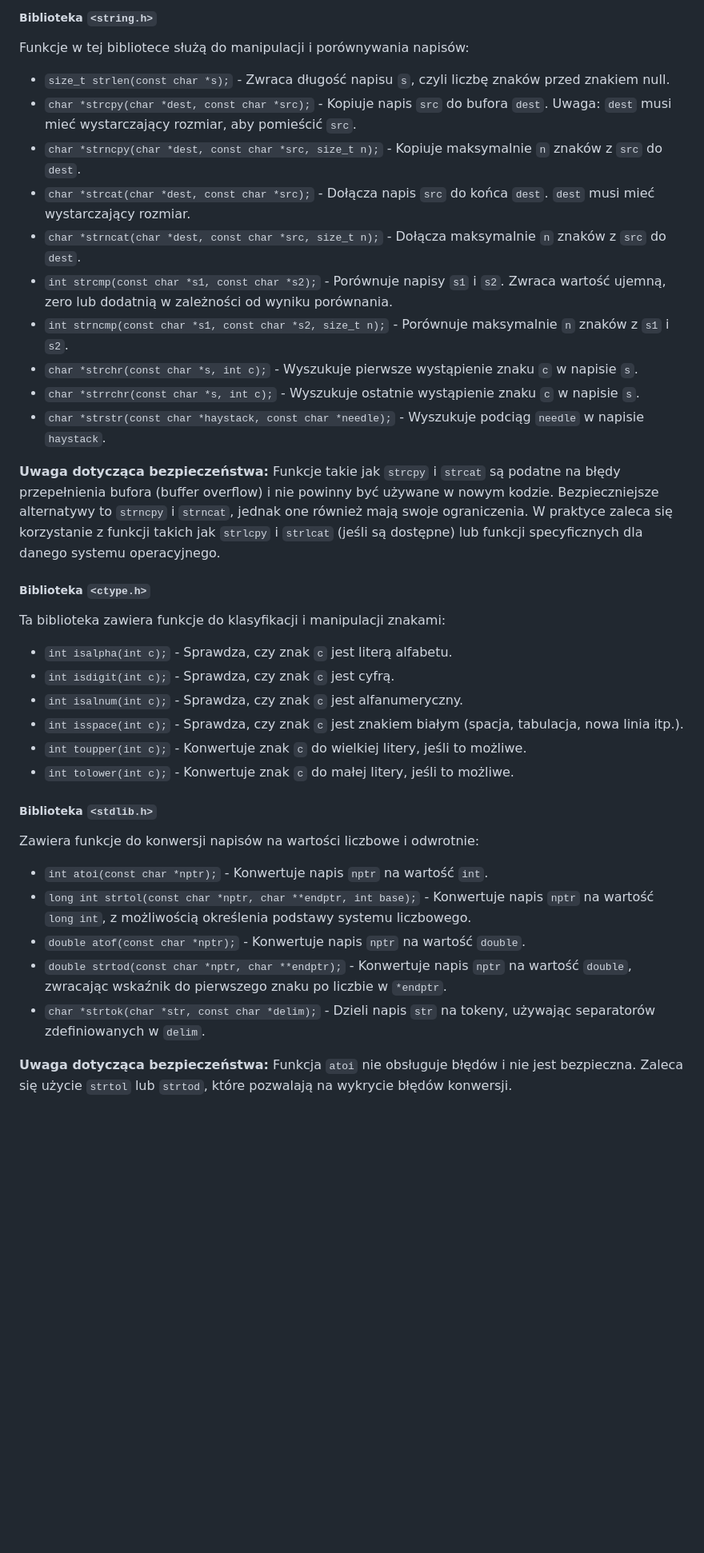
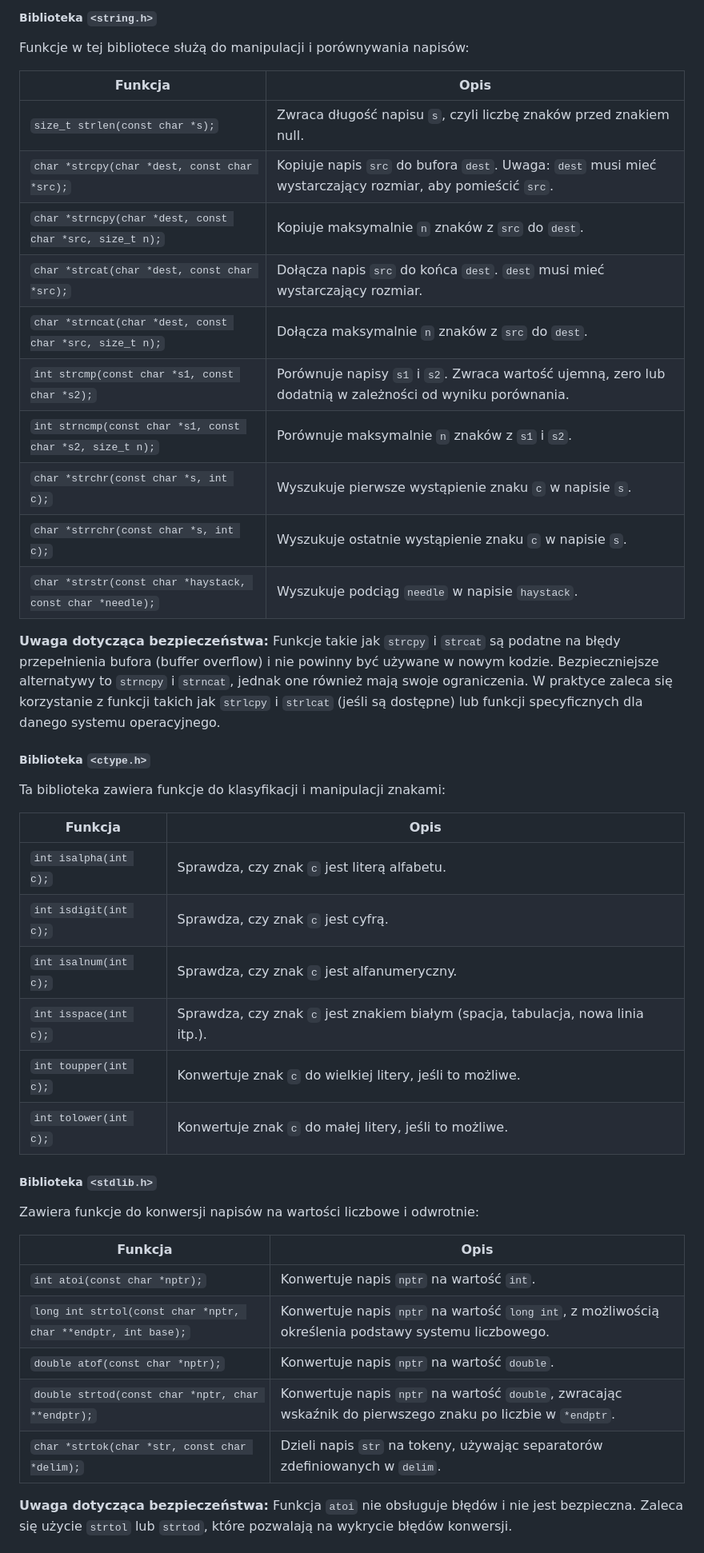
Before and after one commit to djeada/Od-C-do-Cpp, a Markdown page: notatki/13_napisy.md, the part around the change. Shown at 80% size. Rendered like a GitHub page; blank space fills up the shorter version.

```diff
--- a/notatki/13_napisy.md
+++ b/notatki/13_napisy.md
@@ -46,16 +46,18 @@ Język C dostarcza bogaty zestaw funkcji w standardowych bibliotekach do manipul
 
 Funkcje w tej bibliotece służą do manipulacji i porównywania napisów:
 
-- `size_t strlen(const char *s);` - Zwraca długość napisu `s`, czyli liczbę znaków przed znakiem null.
-- `char *strcpy(char *dest, const char *src);` - Kopiuje napis `src` do bufora `dest`. Uwaga: `dest` musi mieć wystarczający rozmiar, aby pomieścić `src`.
-- `char *strncpy(char *dest, const char *src, size_t n);` - Kopiuje maksymalnie `n` znaków z `src` do `dest`.
-- `char *strcat(char *dest, const char *src);` - Dołącza napis `src` do końca `dest`. `dest` musi mieć wystarczający rozmiar.
-- `char *strncat(char *dest, const char *src, size_t n);` - Dołącza maksymalnie `n` znaków z `src` do `dest`.
-- `int strcmp(const char *s1, const char *s2);` - Porównuje napisy `s1` i `s2`. Zwraca wartość ujemną, zero lub dodatnią w zależności od wyniku porównania.
-- `int strncmp(const char *s1, const char *s2, size_t n);` - Porównuje maksymalnie `n` znaków z `s1` i `s2`.
-- `char *strchr(const char *s, int c);` - Wyszukuje pierwsze wystąpienie znaku `c` w napisie `s`.
-- `char *strrchr(const char *s, int c);` - Wyszukuje ostatnie wystąpienie znaku `c` w napisie `s`.
-- `char *strstr(const char *haystack, const char *needle);` - Wyszukuje podciąg `needle` w napisie `haystack`.
+| Funkcja                            | Opis                                                                 |
+|------------------------------------|----------------------------------------------------------------------|
+| `size_t strlen(const char *s);`    | Zwraca długość napisu `s`, czyli liczbę znaków przed znakiem null.   |
+| `char *strcpy(char *dest, const char *src);` | Kopiuje napis `src` do bufora `dest`. Uwaga: `dest` musi mieć wystarczający rozmiar, aby pomieścić `src`. |
+| `char *strncpy(char *dest, const char *src, size_t n);` | Kopiuje maksymalnie `n` znaków z `src` do `dest`.                       |
+| `char *strcat(char *dest, const char *src);` | Dołącza napis `src` do końca `dest`. `dest` musi mieć wystarczający rozmiar. |
+| `char *strncat(char *dest, const char *src, size_t n);` | Dołącza maksymalnie `n` znaków z `src` do `dest`.                       |
+| `int strcmp(const char *s1, const char *s2);` | Porównuje napisy `s1` i `s2`. Zwraca wartość ujemną, zero lub dodatnią w zależności od wyniku porównania. |
+| `int strncmp(const char *s1, const char *s2, size_t n);` | Porównuje maksymalnie `n` znaków z `s1` i `s2`.                        |
+| `char *strchr(const char *s, int c);` | Wyszukuje pierwsze wystąpienie znaku `c` w napisie `s`.               |
+| `char *strrchr(const char *s, int c);` | Wyszukuje ostatnie wystąpienie znaku `c` w napisie `s`.               |
+| `char *strstr(const char *haystack, const char *needle);` | Wyszukuje podciąg `needle` w napisie `haystack`.                       |
 
 **Uwaga dotycząca bezpieczeństwa:** Funkcje takie jak `strcpy` i `strcat` są podatne na błędy przepełnienia bufora (buffer overflow) i nie powinny być używane w nowym kodzie. Bezpieczniejsze alternatywy to `strncpy` i `strncat`, jednak one również mają swoje ograniczenia. W praktyce zaleca się korzystanie z funkcji takich jak `strlcpy` i `strlcat` (jeśli są dostępne) lub funkcji specyficznych dla danego systemu operacyjnego.
 
@@ -63,22 +65,26 @@ Funkcje w tej bibliotece służą do manipulacji i porównywania napisów:
 
 Ta biblioteka zawiera funkcje do klasyfikacji i manipulacji znakami:
 
-- `int isalpha(int c);` - Sprawdza, czy znak `c` jest literą alfabetu.
-- `int isdigit(int c);` - Sprawdza, czy znak `c` jest cyfrą.
-- `int isalnum(int c);` - Sprawdza, czy znak `c` jest alfanumeryczny.
-- `int isspace(int c);` - Sprawdza, czy znak `c` jest znakiem białym (spacja, tabulacja, nowa linia itp.).
-- `int toupper(int c);` - Konwertuje znak `c` do wielkiej litery, jeśli to możliwe.
-- `int tolower(int c);` - Konwertuje znak `c` do małej litery, jeśli to możliwe.
+| Funkcja               | Opis                                                                                     |
+|-----------------------|------------------------------------------------------------------------------------------|
+| `int isalpha(int c);` | Sprawdza, czy znak `c` jest literą alfabetu.                                              |
+| `int isdigit(int c);` | Sprawdza, czy znak `c` jest cyfrą.                                                        |
+| `int isalnum(int c);` | Sprawdza, czy znak `c` jest alfanumeryczny.                                               |
+| `int isspace(int c);` | Sprawdza, czy znak `c` jest znakiem białym (spacja, tabulacja, nowa linia itp.).           |
+| `int toupper(int c);` | Konwertuje znak `c` do wielkiej litery, jeśli to możliwe.                                 |
+| `int tolower(int c);` | Konwertuje znak `c` do małej litery, jeśli to możliwe.                                   |
 
 ##### Biblioteka `<stdlib.h>`
 
 Zawiera funkcje do konwersji napisów na wartości liczbowe i odwrotnie:
 
-- `int atoi(const char *nptr);` - Konwertuje napis `nptr` na wartość `int`.
-- `long int strtol(const char *nptr, char **endptr, int base);` - Konwertuje napis `nptr` na wartość `long int`, z możliwością określenia podstawy systemu liczbowego.
-- `double atof(const char *nptr);` - Konwertuje napis `nptr` na wartość `double`.
-- `double strtod(const char *nptr, char **endptr);` - Konwertuje napis `nptr` na wartość `double`, zwracając wskaźnik do pierwszego znaku po liczbie w `*endptr`.
-- `char *strtok(char *str, const char *delim);` - Dzieli napis `str` na tokeny, używając separatorów zdefiniowanych w `delim`.
+| Funkcja                                            | Opis                                                                                                     |
+|----------------------------------------------------|----------------------------------------------------------------------------------------------------------|
+| `int atoi(const char *nptr);`                     | Konwertuje napis `nptr` na wartość `int`.                                                               |
+| `long int strtol(const char *nptr, char **endptr, int base);` | Konwertuje napis `nptr` na wartość `long int`, z możliwością określenia podstawy systemu liczbowego. |
+| `double atof(const char *nptr);`                  | Konwertuje napis `nptr` na wartość `double`.                                                            |
+| `double strtod(const char *nptr, char **endptr);` | Konwertuje napis `nptr` na wartość `double`, zwracając wskaźnik do pierwszego znaku po liczbie w `*endptr`. |
+| `char *strtok(char *str, const char *delim);`     | Dzieli napis `str` na tokeny, używając separatorów zdefiniowanych w `delim`.                            |
 
 **Uwaga dotycząca bezpieczeństwa:** Funkcja `atoi` nie obsługuje błędów i nie jest bezpieczna. Zaleca się użycie `strtol` lub `strtod`, które pozwalają na wykrycie błędów konwersji.
 
```
